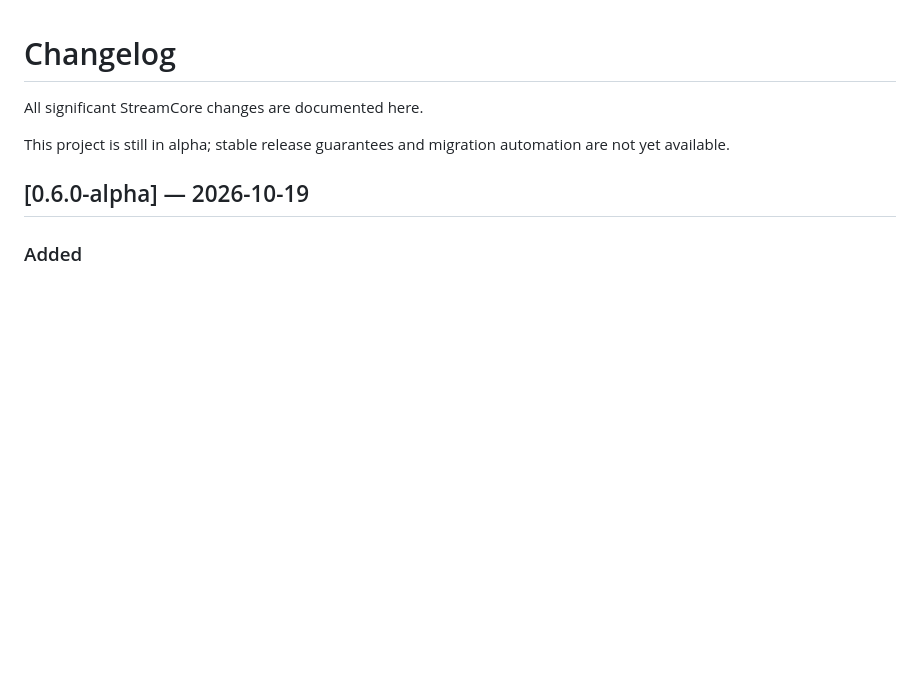
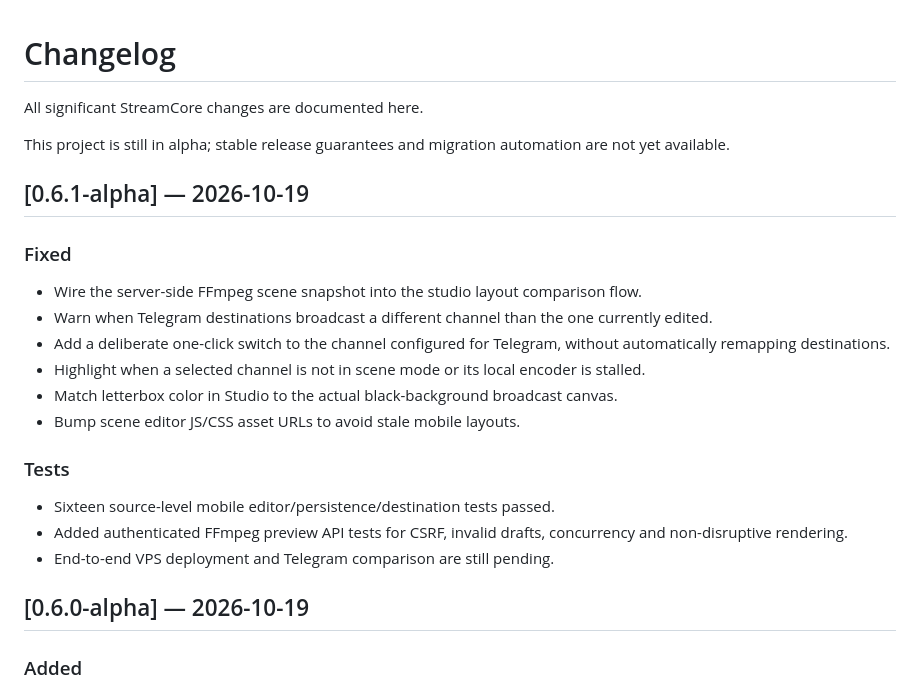
Before and after one commit to hazhanhasani/obs-, a Markdown page: CHANGELOG.md, the part around the change. GitHub-like rendering; blank space fills up the shorter version.

Commit message:
docs(changelog): record FFmpeg parity, Telegram destination checks and tests

```diff
--- a/CHANGELOG.md
+++ b/CHANGELOG.md
@@ -3,6 +3,21 @@
 All significant StreamCore changes are documented here.
 
 This project is still in alpha; stable release guarantees and migration automation are not yet available.
+
+## [0.6.1-alpha] — 2026-10-19
+
+### Fixed
+- Wire the server-side FFmpeg scene snapshot into the studio layout comparison flow.
+- Warn when Telegram destinations broadcast a different channel than the one currently edited.
+- Add a deliberate one-click switch to the channel configured for Telegram, without automatically remapping destinations.
+- Highlight when a selected channel is not in scene mode or its local encoder is stalled.
+- Match letterbox color in Studio to the actual black-background broadcast canvas.
+- Bump scene editor JS/CSS asset URLs to avoid stale mobile layouts.
+
+### Tests
+- Sixteen source-level mobile editor/persistence/destination tests passed.
+- Added authenticated FFmpeg preview API tests for CSRF, invalid drafts, concurrency and non-disruptive rendering.
+- End-to-end VPS deployment and Telegram comparison are still pending.
 
 ## [0.6.0-alpha] — 2026-10-19
 
```
